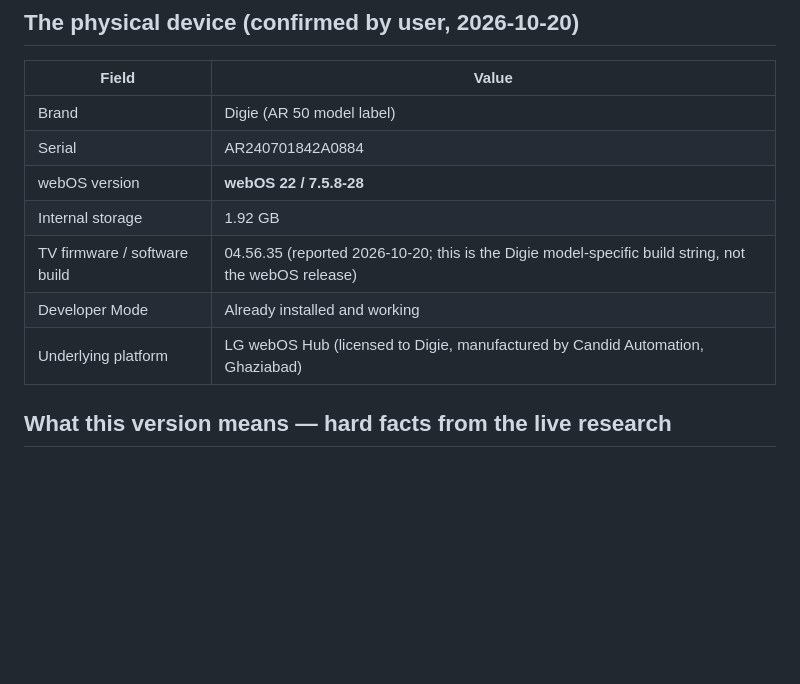
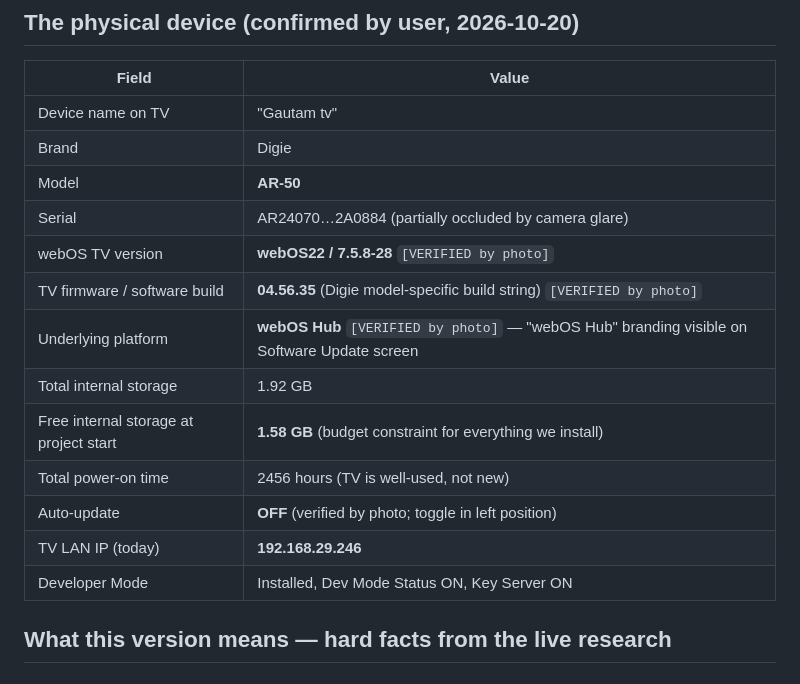
Before and after one commit to gautamjain9/Tv-OS, a Markdown page: docs/research/01-device-decision.md, the part around the change. Drawn GitHub-style; blank space fills up the shorter version.

Commit message:
research: confirm device data from TV About screens
Verified from user-provided photos (2026-10-20):
- Model: AR-50
- webOS22 / 7.5.8-28 (webOS release — matters for root compatibility)
- Software version 04.56.35 (Digie firmware build string)
- Underlying platform: webOS Hub (visible in Software Update screen)
- Free storage: 1.58 GB of 1.92 GB total
- Total power-on time: 2456 hours
- Auto-update: OFF (confirmed by photo)
- TV LAN IP: 192.168.29.246
- Developer Mode: ON

Co-Authored-By: Claude Opus 4.7 <noreply@anthropic.com>
Claude-Session: https://claude.ai/code/session_01GJSK85d6PYM4gChzn5q7gh

```diff
--- a/docs/research/01-device-decision.md
+++ b/docs/research/01-device-decision.md
@@ -4,13 +4,19 @@
 
 | Field | Value |
 |---|---|
-| Brand | Digie (AR 50 model label) |
-| Serial | AR240701842A0884 |
-| webOS version | **webOS 22 / 7.5.8-28** |
-| Internal storage | 1.92 GB |
-| TV firmware / software build | 04.56.35 (reported 2026-10-20; this is the Digie model-specific build string, not the webOS release) |
-| Developer Mode | Already installed and working |
-| Underlying platform | LG webOS Hub (licensed to Digie, manufactured by Candid Automation, Ghaziabad) |
+| Device name on TV | "Gautam tv" |
+| Brand | Digie |
+| Model | **AR-50** |
+| Serial | AR24070…2A0884 (partially occluded by camera glare) |
+| webOS TV version | **webOS22 / 7.5.8-28** `[VERIFIED by photo]` |
+| TV firmware / software build | **04.56.35** (Digie model-specific build string) `[VERIFIED by photo]` |
+| Underlying platform | **webOS Hub** `[VERIFIED by photo]` — "webOS Hub" branding visible on Software Update screen |
+| Total internal storage | 1.92 GB |
+| Free internal storage at project start | **1.58 GB** (budget constraint for everything we install) |
+| Total power-on time | 2456 hours (TV is well-used, not new) |
+| Auto-update | **OFF** (verified by photo; toggle in left position) |
+| TV LAN IP (today) | **192.168.29.246** |
+| Developer Mode | Installed, Dev Mode Status ON, Key Server ON |
 
 ## What this version means — hard facts from the live research
 
```
